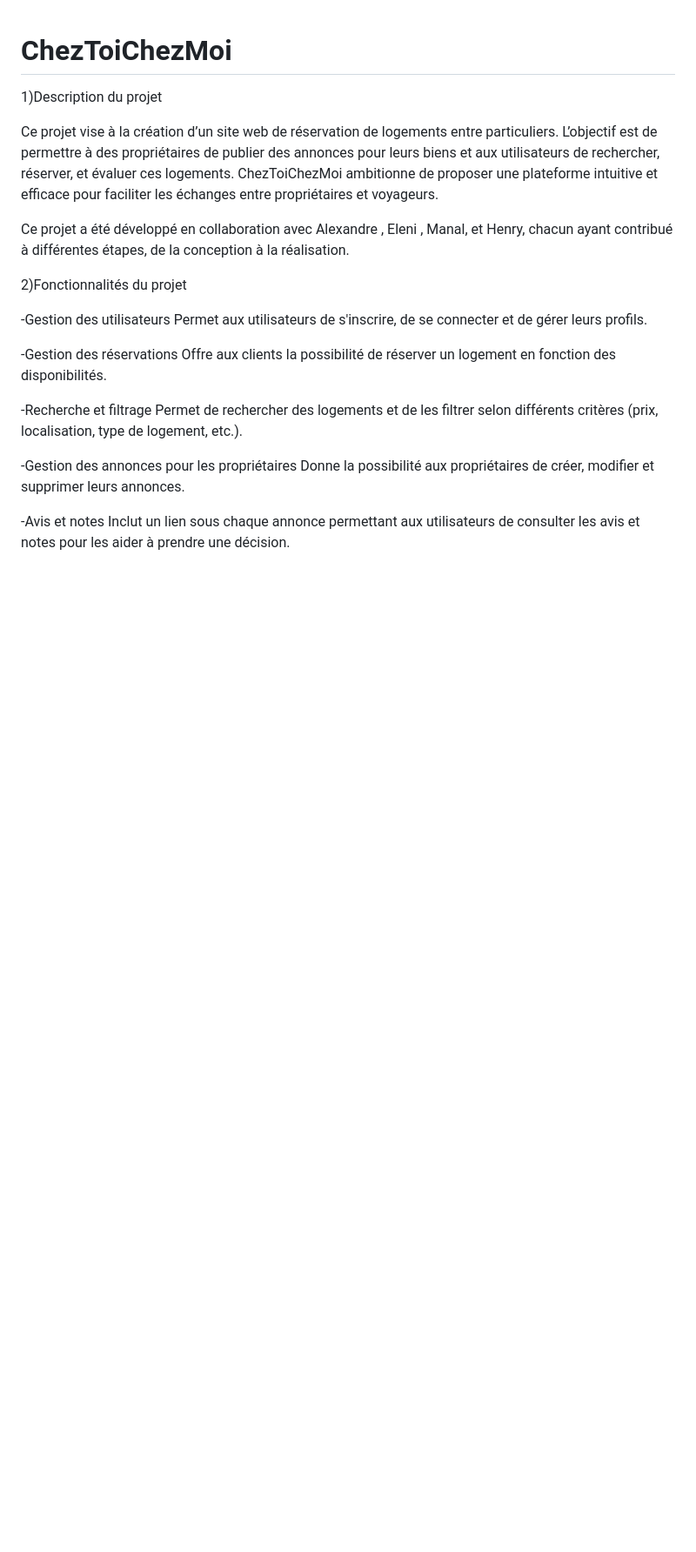
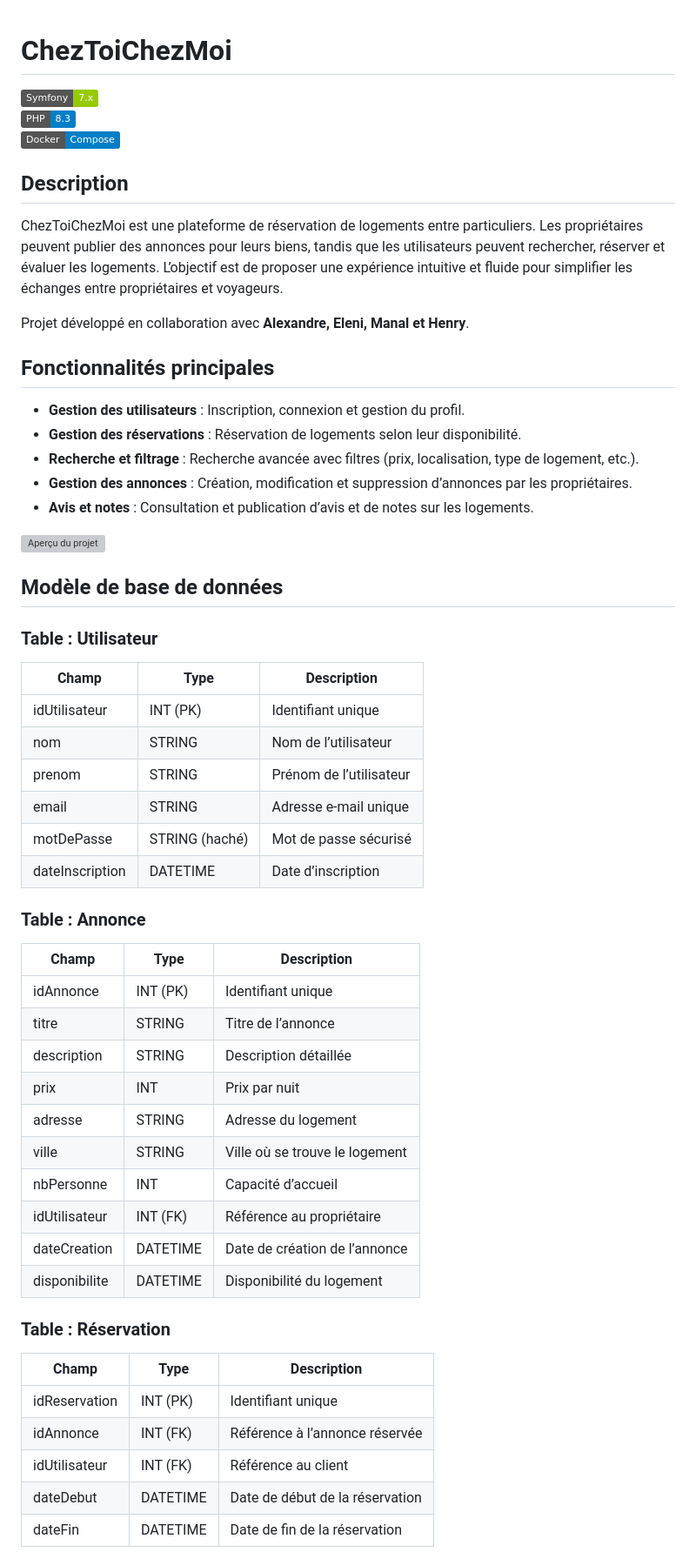
Before and after one commit to marlenaxynou/ChezToiChezMoi, a Markdown page: README.md, the part around the change printed below. Shown: that part at 87% size. Drawn GitHub-style; badges without logos; blank space fills up the shorter version; grey boxes are pictures that could not be loaded.

```diff
--- a/README.md
+++ b/README.md
@@ -1,26 +1,56 @@
 # ChezToiChezMoi
-1)Description du projet
 
-  Ce projet vise à la création d’un site web de réservation de logements entre particuliers. L’objectif est de permettre à des propriétaires de publier des annonces pour leurs biens et aux utilisateurs de rechercher, réserver, et évaluer ces logements. ChezToiChezMoi ambitionne de proposer une plateforme intuitive et efficace pour faciliter les échanges entre      propriétaires et voyageurs.
+[![Symfony](https://img.shields.io/badge/Symfony-7.x-green)](https://symfony.com/)
+[![PHP](https://img.shields.io/badge/PHP-8.3-blue)](https://www.php.net/)
+[![Docker](https://img.shields.io/badge/Docker-Compose-blue)](https://www.docker.com/)
 
+## Description
+ChezToiChezMoi est une plateforme de réservation de logements entre particuliers. Les propriétaires peuvent publier des annonces pour leurs biens, tandis que les utilisateurs peuvent rechercher, réserver et évaluer les logements. L’objectif est de proposer une expérience intuitive et fluide pour simplifier les échanges entre propriétaires et voyageurs.
 
-  Ce projet a été développé en collaboration avec Alexandre , Eleni , Manal, et Henry, chacun ayant contribué à différentes étapes, de la conception à la réalisation.
+Projet développé en collaboration avec **Alexandre, Eleni, Manal et Henry**.
 
-2)Fonctionnalités du projet
+## Fonctionnalités principales
 
-  -Gestion des utilisateurs
-        Permet aux utilisateurs de s'inscrire, de se connecter et de gérer leurs profils.
+- **Gestion des utilisateurs** : Inscription, connexion et gestion du profil.
+- **Gestion des réservations** : Réservation de logements selon leur disponibilité.
+- **Recherche et filtrage** : Recherche avancée avec filtres (prix, localisation, type de logement, etc.).
+- **Gestion des annonces** : Création, modification et suppression d’annonces par les propriétaires.
+- **Avis et notes** : Consultation et publication d’avis et de notes sur les logements.
 
-  -Gestion des réservations
-        Offre aux clients la possibilité de réserver un logement en fonction des disponibilités.
+![Aperçu du projet](https://github.com/user-attachments/assets/d315cd8e-3172-4e11-9a9d-44a47305e76c)
 
-  -Recherche et filtrage
-        Permet de rechercher des logements et de les filtrer selon différents critères (prix, localisation, type de logement, etc.).
+## Modèle de base de données
 
-  -Gestion des annonces pour les propriétaires
-        Donne la possibilité aux propriétaires de créer, modifier et supprimer leurs annonces.
+### **Table : Utilisateur**
+| Champ            | Type        | Description                          |
+|-----------------|------------|--------------------------------------|
+| idUtilisateur   | INT (PK)    | Identifiant unique                  |
+| nom            | STRING      | Nom de l’utilisateur                |
+| prenom         | STRING      | Prénom de l’utilisateur             |
+| email          | STRING      | Adresse e-mail unique               |
+| motDePasse     | STRING (haché) | Mot de passe sécurisé              |
+| dateInscription| DATETIME    | Date d’inscription                  |
 
-  -Avis et notes
-        Inclut un lien sous chaque annonce permettant aux utilisateurs de consulter les avis et notes pour les aider à prendre une décision.
+### **Table : Annonce**
+| Champ         | Type        | Description                                |
+|--------------|------------|--------------------------------------------|
+| idAnnonce    | INT (PK)    | Identifiant unique                         |
+| titre        | STRING      | Titre de l’annonce                         |
+| description  | STRING      | Description détaillée                      |
+| prix         | INT         | Prix par nuit                              |
+| adresse     | STRING      | Adresse du logement                        |
+| ville       | STRING      | Ville où se trouve le logement             |
+| nbPersonne  | INT         | Capacité d’accueil                         |
+| idUtilisateur | INT (FK)   | Référence au propriétaire                  |
+| dateCreation | DATETIME    | Date de création de l’annonce              |
+| disponibilite | DATETIME    | Disponibilité du logement                  |
 
+### **Table : Réservation**
+| Champ        | Type        | Description                                |
+|-------------|------------|--------------------------------------------|
+| idReservation | INT (PK)   | Identifiant unique                        |
+| idAnnonce    | INT (FK)   | Référence à l’annonce réservée            |
+| idUtilisateur | INT (FK)   | Référence au client                       |
+| dateDebut    | DATETIME   | Date de début de la réservation           |
+| dateFin      | DATETIME   | Date de fin de la réservation             |
 
```
Also changed, not shown: other parts of README.md (+13 -37 lines).
